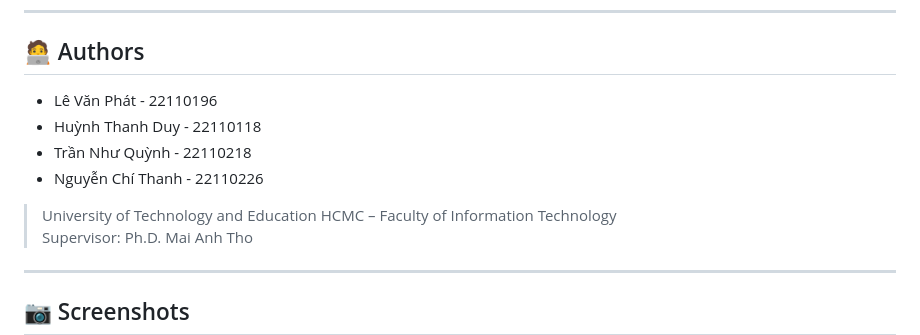
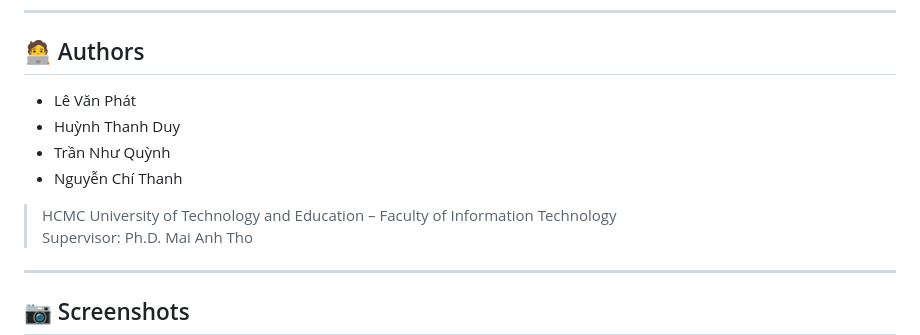
Before and after one commit to vanphatit/docorofile, a Markdown page: README.md, the part around the change. Drawn GitHub-style.

```diff
--- a/README.md
+++ b/README.md
@@ -108,12 +108,12 @@ src/
 
 ## 🧑‍💻 Authors
 
-- Lê Văn Phát - 22110196
-- Huỳnh Thanh Duy - 22110118
-- Trần Như Quỳnh - 22110218
-- Nguyễn Chí Thanh - 22110226
+- Lê Văn Phát
+- Huỳnh Thanh Duy
+- Trần Như Quỳnh
+- Nguyễn Chí Thanh
 
-> University of Technology and Education HCMC – Faculty of Information Technology
+> HCMC University of Technology and Education – Faculty of Information Technology
 > Supervisor: Ph.D. Mai Anh Tho
 
 ---
```
